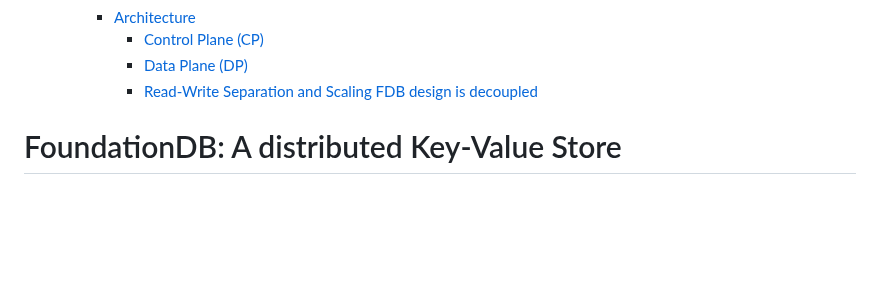
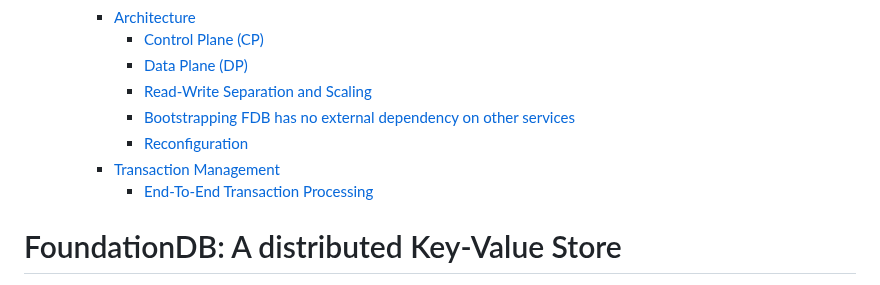
Before and after one commit to souraavv/whitepapers-and-books, a Markdown page: whitepapers/apple-foundation-db.md, the part around one of its changes. GitHub-like rendering; blank space fills up the shorter version.

```diff
--- a/whitepapers/apple-foundation-db.md
+++ b/whitepapers/apple-foundation-db.md
@@ -10,7 +10,11 @@
     - [Architecture](#architecture)
       - [Control Plane (CP)](#control-plane-cp)
       - [Data Plane (DP)](#data-plane-dp)
-      - [Read-Write Separation and Scaling FDB design is decoupled](#read-write-separation-and-scaling-fdb-design-is-decoupled)
+      - [Read-Write Separation and Scaling](#read-write-separation-and-scaling)
+      - [Bootstrapping FDB has no external dependency on other services](#bootstrapping-fdb-has-no-external-dependency-on-other-services)
+      - [Reconfiguration](#reconfiguration)
+    - [Transaction Management](#transaction-management)
+      - [End-To-End Transaction Processing](#end-to-end-transaction-processing)
 
 # FoundationDB: A distributed Key-Value Store
 Author: J Zhou, Published @ SIGMOD'21
```
Also changed, not shown: other parts of whitepapers/apple-foundation-db.md (+57 -1 lines).
